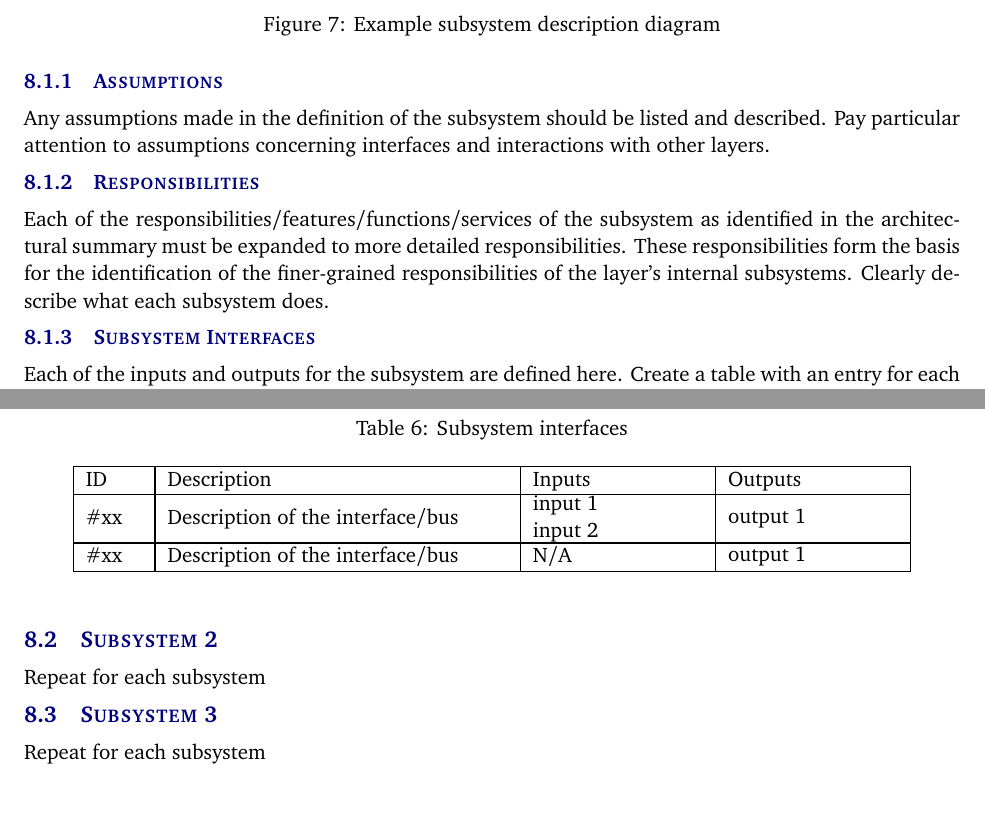
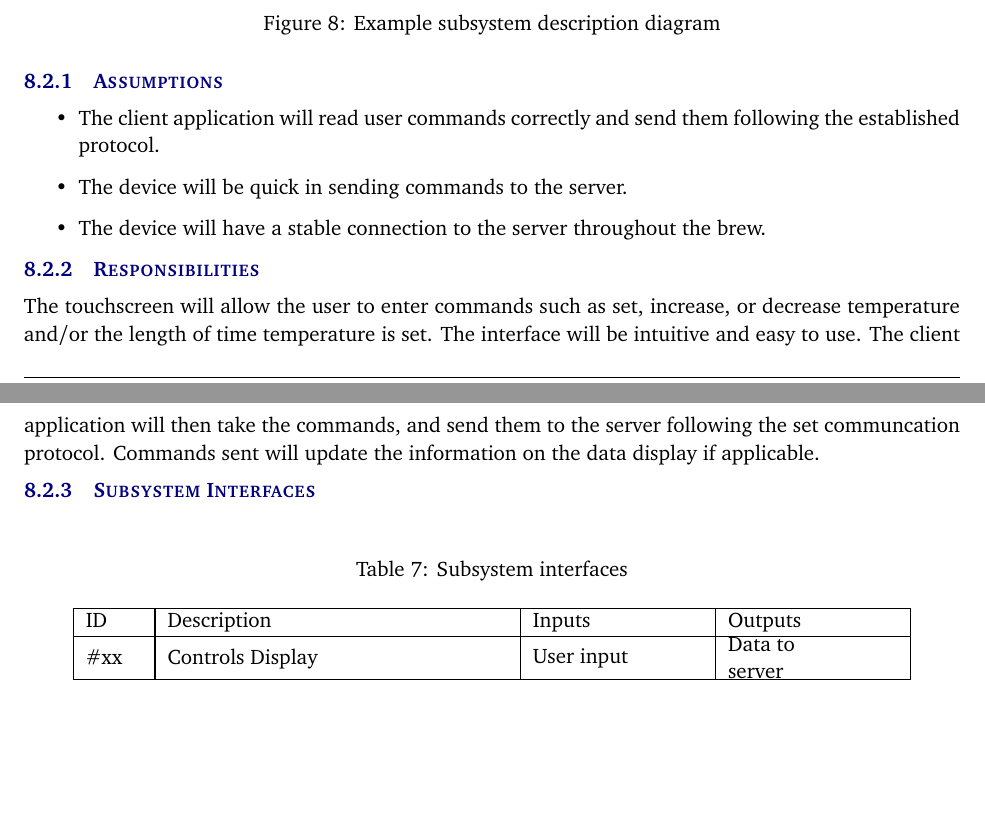
Before and after one commit to LewkyB/Architectural-Design-Specifications, a LaTeX document (architectural_design_specification.tex, which reads tex/ui_layer_subsystems.tex): two parts of pages 17 and 18 of 19 before the commit and two parts of pages 18 and 19 of 20 after it, joined at a grey line, cut so that both start at the same text. Compiled offline with pdfLaTeX.

Commit message:
Update ui_layer_subsystems.tex

```diff
--- a/tex/ui_layer_subsystems.tex
+++ b/tex/ui_layer_subsystems.tex
@@ -10,4 +10,3 @@ This section should be a general description of a particular subsystem for the g
 \end{figure}
 
 \subsubsection{Assumptions}
-Any assumptions made in the definition of the subsystem should be listed and described. Pay particular attention to assumptions concerning interfaces and interactions with other layers.
@@ -14,9 +19,8 @@ Any assumptions made in the definition of the subsystem should be listed and des
 
 \subsubsection{Responsibilities}
-Each of the responsibilities/features/functions/services of the subsystem as identified in the architectural summary must be expanded to more detailed responsibilities. These responsibilities form the basis for the identification of the finer-grained responsibilities of the layer's internal subsystems. Clearly describe what each subsystem does.
+The device will receive accurate and relevant information from the server and display it on the touchscreen for the user to make decisions on the current brew. This information will include current set temperature, length of time the temperature has been set, how much longer brew will stay at current temperature, and any other information that may be relevant.
 
 \subsubsection{Subsystem Interfaces}
-Each of the inputs and outputs for the subsystem are defined here. Create a table with an entry for each labelled interface that connects to this subsystem. For each entry, describe any incoming and outgoing data elements will pass through this interface.
 
 \begin {table}[H]
 \caption {Subsystem interfaces}
@@ -24,14 +28,11 @@ Each of the inputs and outputs for the subsystem are defined here. Create a tabl
     \begin{tabular}{ | p{1cm} | p{6cm} | p{3cm} | p{3cm} |}
     \hline
     ID & Description & Inputs & Outputs \\ \hline
-    \#xx & Description of the interface/bus & \pbox{3cm}{input 1 \\ input 2} & \pbox{3cm}{output 1}  \\ \hline
-    \#xx & Description of the interface/bus & \pbox{3cm}{N/A} & \pbox{3cm}{output 1}  \\ \hline
+    \#xx & Data Display & \pbox{3cm}{Data from \\ server} & \pbox{3cm}{Brew information}  \\ \hline
     \end{tabular}
 \end{center}
 \end{table}
 
-\subsection{Subsystem 2}
-Repeat for each subsystem
+\subsection{Controls Display}
+The controls display on the touchscreen will allow the user to interact with and send commands to the server, which will relay the data to the brewing system.
 
-\subsection{Subsystem 3}
-Repeat for each subsystem
@@ -37,0 +42,26 @@ Repeat for each subsystem
+ \caption{Example subsystem description diagram}
+\end{figure}
+
+\subsubsection{Assumptions}
+\begin {itemize}
+\item The client application will read user commands correctly and send them following the established protocol.
+\item The device will be quick in sending commands to the server.
+\item The device will have a stable connection to the server throughout the brew.
+\end {itemize}
+
+
+\subsubsection{Responsibilities}
+The touchscreen will allow the user to enter commands such as set, increase, or decrease temperature and/or the length of time temperature is set. The interface will be intuitive and easy to use. The client application will then take the commands, and send them to the server following the set communcation protocol. Commands sent will update the information on the data display if applicable.
+
+\subsubsection{Subsystem Interfaces}
+
+\begin {table}[H]
+\caption {Subsystem interfaces}
+\begin{center}
+    \begin{tabular}{ | p{1cm} | p{6cm} | p{3cm} | p{3cm} |}
+    \hline
+    ID & Description & Inputs & Outputs \\ \hline
+    \#xx & Controls Display & \pbox{3cm}{User input} & \pbox{3cm}{Data to \\ server}  \\ \hline
+    \end{tabular}
+\end{center}
+\end{table}
```
Also changed, not shown: tex/ui_layer_subsystems.tex (15 more changed lines).
